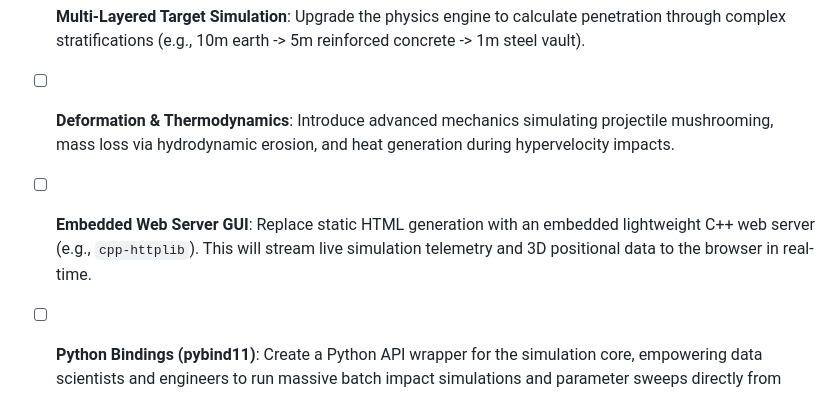
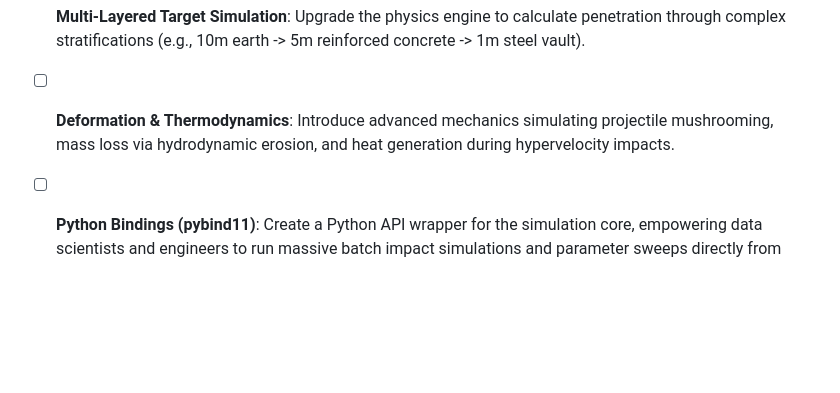
Before and after one commit to omid2007hope/MOP-Simulator, a Markdown page: TODO.md, the part around the change. GitHub-like rendering; blank space fills up the shorter version.

```diff
--- a/TODO.md
+++ b/TODO.md
@@ -46,5 +46,5 @@ _Focus: Pushing the boundaries of the physics engine and introducing professiona
 
 - [ ] **Multi-Layered Target Simulation**: Upgrade the physics engine to calculate penetration through complex stratifications (e.g., 10m earth -> 5m reinforced concrete -> 1m steel vault).
 - [ ] **Deformation & Thermodynamics**: Introduce advanced mechanics simulating projectile mushrooming, mass loss via hydrodynamic erosion, and heat generation during hypervelocity impacts.
-- [ ] **Embedded Web Server GUI**: Replace static HTML generation with an embedded lightweight C++ web server (e.g., `cpp-httplib`). This will stream live simulation telemetry and 3D positional data to the browser in real-time.
+
 - [ ] **Python Bindings (pybind11)**: Create a Python API wrapper for the simulation core, empowering data scientists and engineers to run massive batch impact simulations and parameter sweeps directly from Jupyter Notebooks.
```
Also changed, not shown: README.md (+1 -10 lines).
